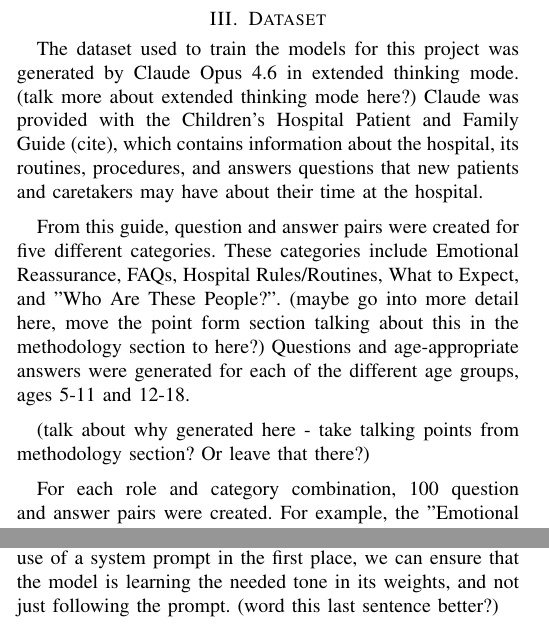
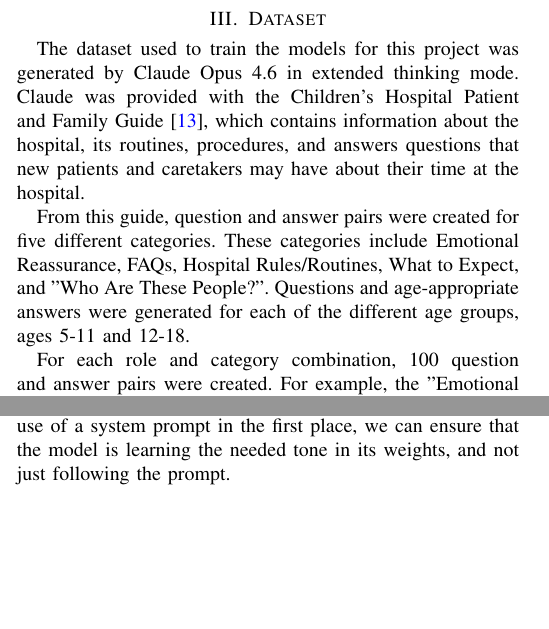
Before and after one commit to KelseyKloosterman/ECE9960_Report, a LaTeX paper (paper/Paper.tex): two parts of the columns of page 2 of 7, joined at a grey line, cut so that both start at the same text, the shorter picture padded with empty space. Compiled offline with pdfLaTeX.

Commit message:
Proofreading + some citing

```diff
--- a/paper/Paper.tex
+++ b/paper/Paper.tex
@@ -75,10 +75,9 @@ VR-based interventions have demonstrated measurable efficacy in reducing procedu
 Our work addresses this gap by integrating age-targeted fine-tuned adapters into an interactive VR environment. Unlike passive distraction systems, \textit{Dr. Beary Good} responds to patient-initiated queries with responses calibrated to the child's developmental stage, combining the anxiety-reduction potential of immersive VR with the informational utility of a conversational agent grounded in hospital-specific knowledge.
 
 \section{Dataset}
-The dataset used to train the models for this project was generated by Claude Opus 4.6 in extended thinking mode. (talk more about extended thinking mode here?) Claude was provided with the Children's Hospital Patient and Family Guide (cite), which contains information about the hospital, its routines, procedures, and answers questions that new patients and caretakers may have about their time at the hospital.\par
+The dataset used to train the models for this project was generated by Claude Opus 4.6 in extended thinking mode. Claude was provided with the Children's Hospital Patient and Family Guide \cite{hospitalguide}, which contains information about the hospital, its routines, procedures, and answers questions that new patients and caretakers may have about their time at the hospital.
 
-\medskip From this guide, question and answer pairs were created for five different categories. These categories include Emotional Reassurance, FAQs, Hospital Rules/Routines, What to Expect, and "Who Are These People?". (maybe go into more detail here, move the point form section talking about this in the methodology section to here?) Questions and age-appropriate answers were generated for each of the different age groups, ages 5-11 and 12-18.\par
+From this guide, question and answer pairs were created for five different categories. These categories include Emotional Reassurance, FAQs, Hospital Rules/Routines, What to Expect, and "Who Are These People?". Questions and age-appropriate answers were generated for each of the different age groups, ages 5-11 and 12-18.
 
-\medskip (talk about why generated here - take talking points from methodology section? Or leave that there?)
+For each role and category combination, 100 question and answer pairs were created. For example, the "Emotional Reassurance" category would have 200 questions total, 100 for the 5-11 age group, and 100 for the 12-18 age group. With five different categories, each having entries for both roles, this adds up to 1000 examples total in our dataset.
 
-\medskip For each role and category combination, 100 question and answer pairs were created. For example, the "Emotional Reassurance" category would have 200 questions total, 100 for the 5-11 age group, and 100 for the 12-18 age group. With five different categories, each having entries for both roles, this adds up to 1000 examples total in our dataset. \par
@@ -98,5 +96,5 @@ The dataset used to train the models for this project was generated by Claude Op
 
-\medskip In addition to this, when using a system prompt, we risk the model simply learning the prompt, and becoming overly reliant on it. When the system prompt is removed, this could lead to a degradation in both quality and the needed tone in the model's responses (get citation for this). By avoiding the use of a system prompt in the first place, we can ensure that the model is learning the needed tone in its weights, and not just following the prompt. (word this last sentence better?) \par
+In addition to this, when using a system prompt, we risk the model simply learning the prompt, and becoming overly reliant on it. When the system prompt is removed, this could lead to a degradation in both quality and the needed tone in the model's responses (get citation for this). By avoiding the use of a system prompt in the first place, we can ensure that the model is learning the needed tone in its weights, and not just following the prompt.
 
 \section{Methodology}\label{sec:methodology}
 
```
Also changed, not shown: paper/Paper.tex (14 more changed lines).
